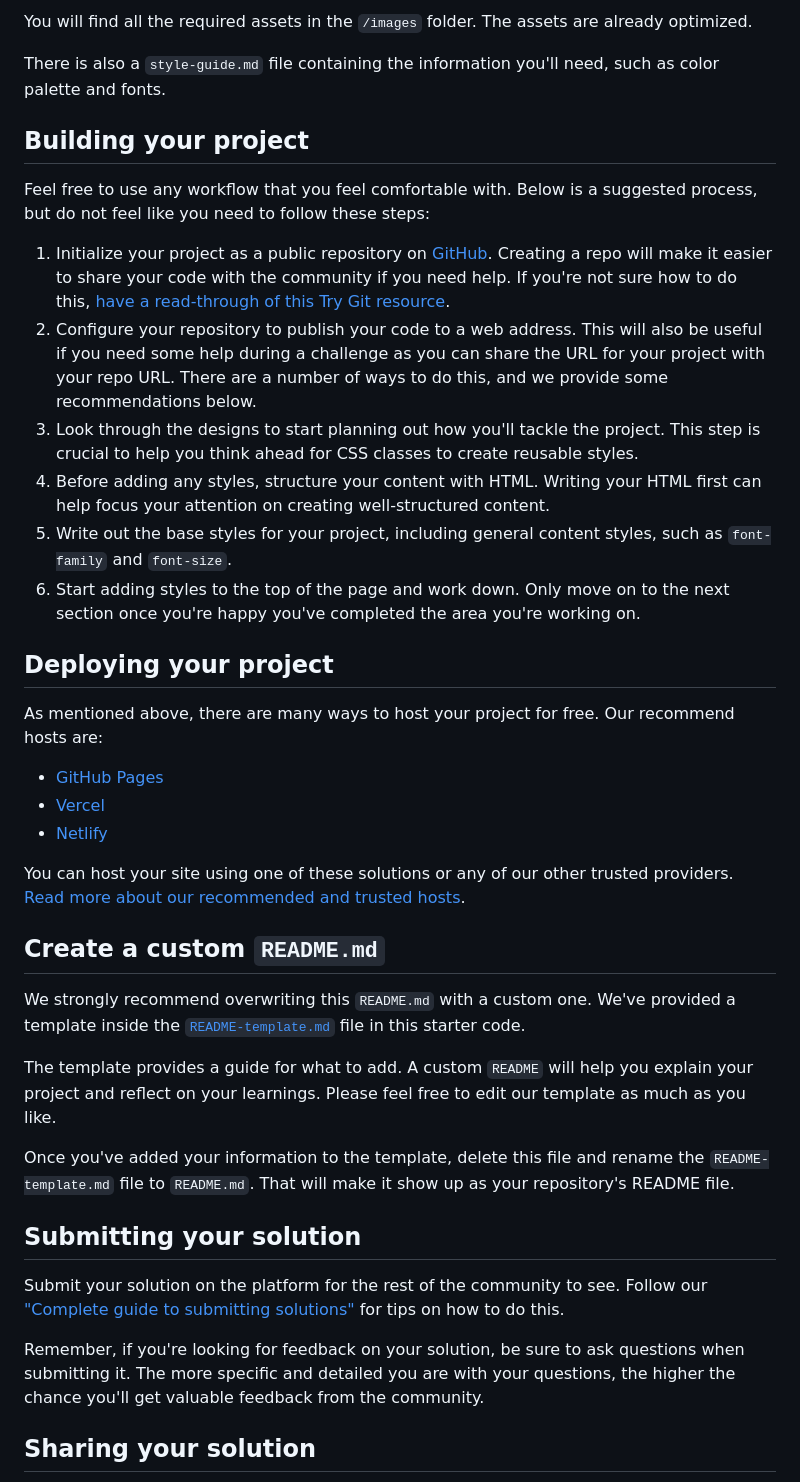
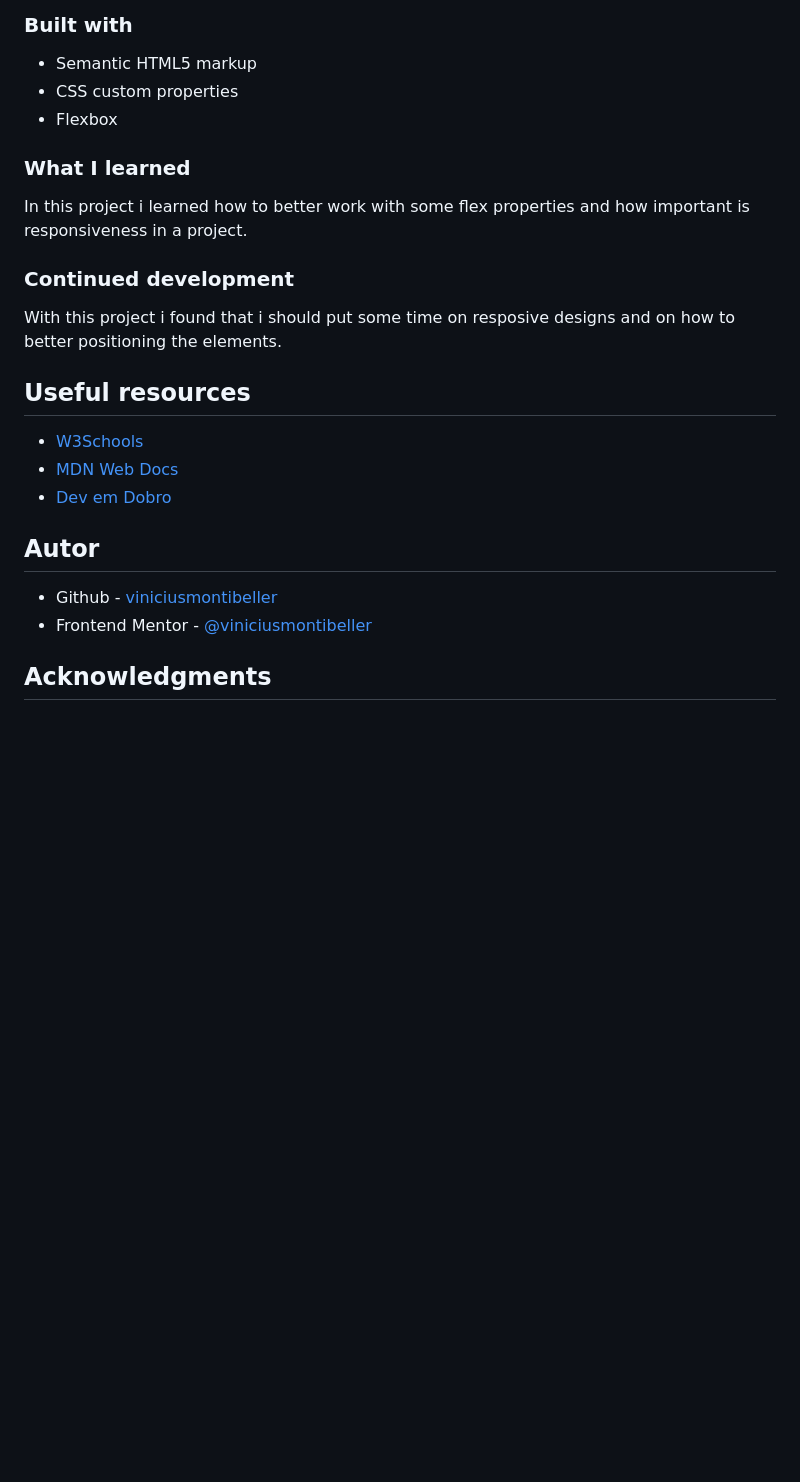
Before and after one commit to viniciusmontibeller/primeira-quest, a Markdown page: README.md, the part around the change printed below. GitHub-like rendering; blank space fills up the shorter version.

```diff
--- a/README.md
+++ b/README.md
@@ -33,42 +42,27 @@ If you would like the design files (we provide Sketch & Figma versions) to inspe
 
-You will find all the required assets in the `/images` folder. The assets are already optimized.
+### Built with
 
-There is also a `style-guide.md` file containing the information you'll need, such as color palette and fonts.
+- Semantic HTML5 markup
+- CSS custom properties
+- Flexbox
 
-## Building your project
+### What I learned
 
-Feel free to use any workflow that you feel comfortable with. Below is a suggested process, but do not feel like you need to follow these steps:
+In this project i learned how to better work with some flex properties and how important is responsiveness in a project.
 
-1. Initialize your project as a public repository on [GitHub](https://github.com/). Creating a repo will make it easier to share your code with the community if you need help. If you're not sure how to do this, [have a read-through of this Try Git resource](https://try.github.io/).
-2. Configure your repository to publish your code to a web address. This will also be useful if you need some help during a challenge as you can share the URL for your project with your repo URL. There are a number of ways to do this, and we provide some recommendations below.
-3. Look through the designs to start planning out how you'll tackle the project. This step is crucial to help you think ahead for CSS classes to create reusable styles.
-4. Before adding any styles, structure your content with HTML. Writing your HTML first can help focus your attention on creating well-structured content.
-5. Write out the base styles for your project, including general content styles, such as `font-family` and `font-size`.
-6. Start adding styles to the top of the page and work down. Only move on to the next section once you're happy you've completed the area you're working on.
+### Continued development
 
-## Deploying your project
+With this project i found that i should put some time on resposive designs and on how to better positioning the elements.
 
-As mentioned above, there are many ways to host your project for free. Our recommend hosts are:
+## Useful resources
 
-- [GitHub Pages](https://pages.github.com/)
-- [Vercel](https://vercel.com/)
-- [Netlify](https://www.netlify.com/)
+ - [W3Schools](https://www.w3schools.com/)
+ - [MDN Web Docs](https://developer.mozilla.org/en-US/)
+ - [Dev em Dobro](https://github.com/devemdobro)
 
-You can host your site using one of these solutions or any of our other trusted providers. [Read more about our recommended and trusted hosts](https://medium.com/frontend-mentor/frontend-mentor-trusted-hosting-providers-bf000dfebe).
+## Autor
+ - Github - [viniciusmontibeller](https://github.com/viniciusmontibeller)
+ - Frontend Mentor - [@viniciusmontibeller](https://www.frontendmentor.io/profile/viniciusmontibeller)
 
-## Create a custom `README.md`
+ ## Acknowledgments
 
-We strongly recommend overwriting this `README.md` with a custom one. We've provided a template inside the [`README-template.md`](./README-template.md) file in this starter code.
-
-The template provides a guide for what to add. A custom `README` will help you explain your project and reflect on your learnings. Please feel free to edit our template as much as you like.
-
-Once you've added your information to the template, delete this file and rename the `README-template.md` file to `README.md`. That will make it show up as your repository's README file.
-
-## Submitting your solution
-
-Submit your solution on the platform for the rest of the community to see. Follow our ["Complete guide to submitting solutions"](https://medium.com/frontend-mentor/a-complete-guide-to-submitting-solutions-on-frontend-mentor-ac6384162248) for tips on how to do this.
-
-Remember, if you're looking for feedback on your solution, be sure to ask questions when submitting it. The more specific and detailed you are with your questions, the higher the chance you'll get valuable feedback from the community.
-
-## Sharing your solution
-
```
Also changed, not shown: other parts of README.md (+27 -35 lines), README-template.md (deleted, +0 -111 lines), screenshots/screenshot-desktop.png (added), screenshots/screenshot-mobile.png (added), 1 other file.
